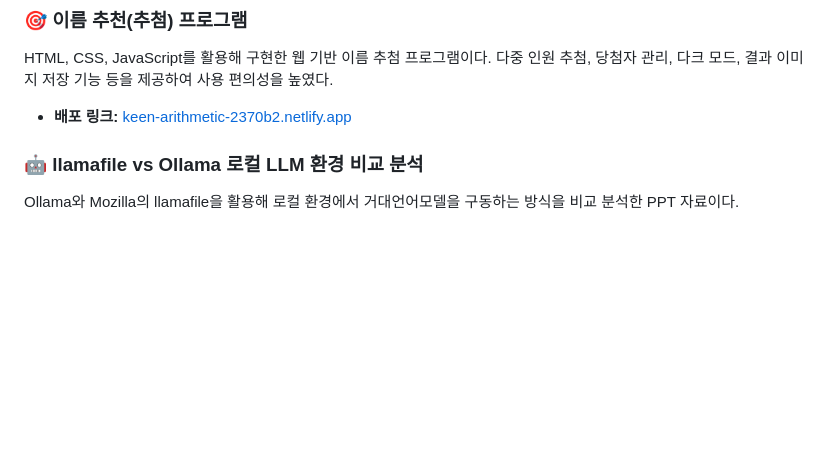
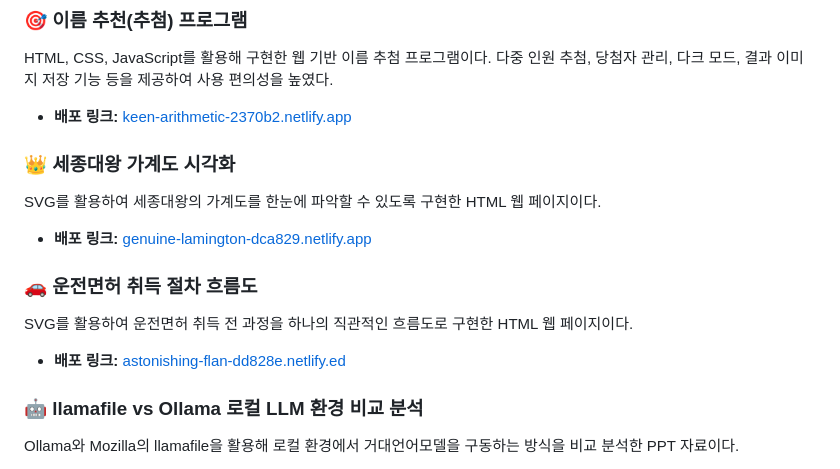
Before and after one commit to rabbichi/vibe-coding-2026, a Markdown page: README.md, the part around the change. GitHub-like rendering; blank space fills up the shorter version.

```diff
--- a/README.md
+++ b/README.md
@@ -32,6 +32,17 @@
 HTML, CSS, JavaScript를 활용해 구현한 웹 기반 이름 추첨 프로그램이다. 다중 인원 추첨, 당첨자 관리, 다크 모드, 결과 이미지 저장 기능 등을 제공하여 사용 편의성을 높였다.
 
 * **배포 링크:** [keen-arithmetic-2370b2.netlify.app](https://keen-arithmetic-2370b2.netlify.app)
+
+### 👑 세종대왕 가계도 시각화
+
+SVG를 활용하여 세종대왕의 가계도를 한눈에 파악할 수 있도록 구현한 HTML 웹 페이지이다.
+* **배포 링크:** [genuine-lamington-dca829.netlify.app](https://genuine-lamington-dca829.netlify.app)
+
+### 🚗 운전면허 취득 절차 흐름도
+
+SVG를 활용하여 운전면허 취득 전 과정을 하나의 직관적인 흐름도로 구현한 HTML 웹 페이지이다.
+
+* **배포 링크:** [astonishing-flan-dd828e.netlify.ed](https://astonishing-flan-dd828e.netlify.app)
 
 ### 🤖 llamafile vs Ollama 로컬 LLM 환경 비교 분석
 
```
